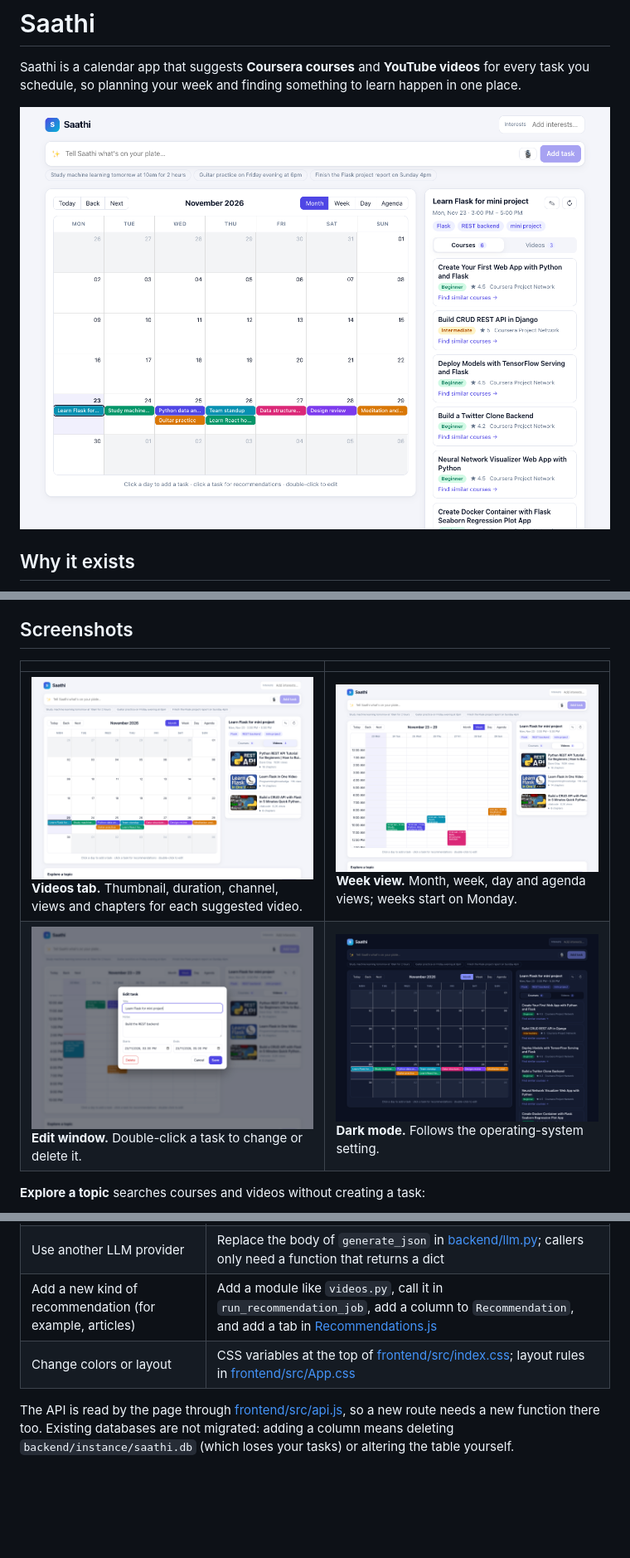
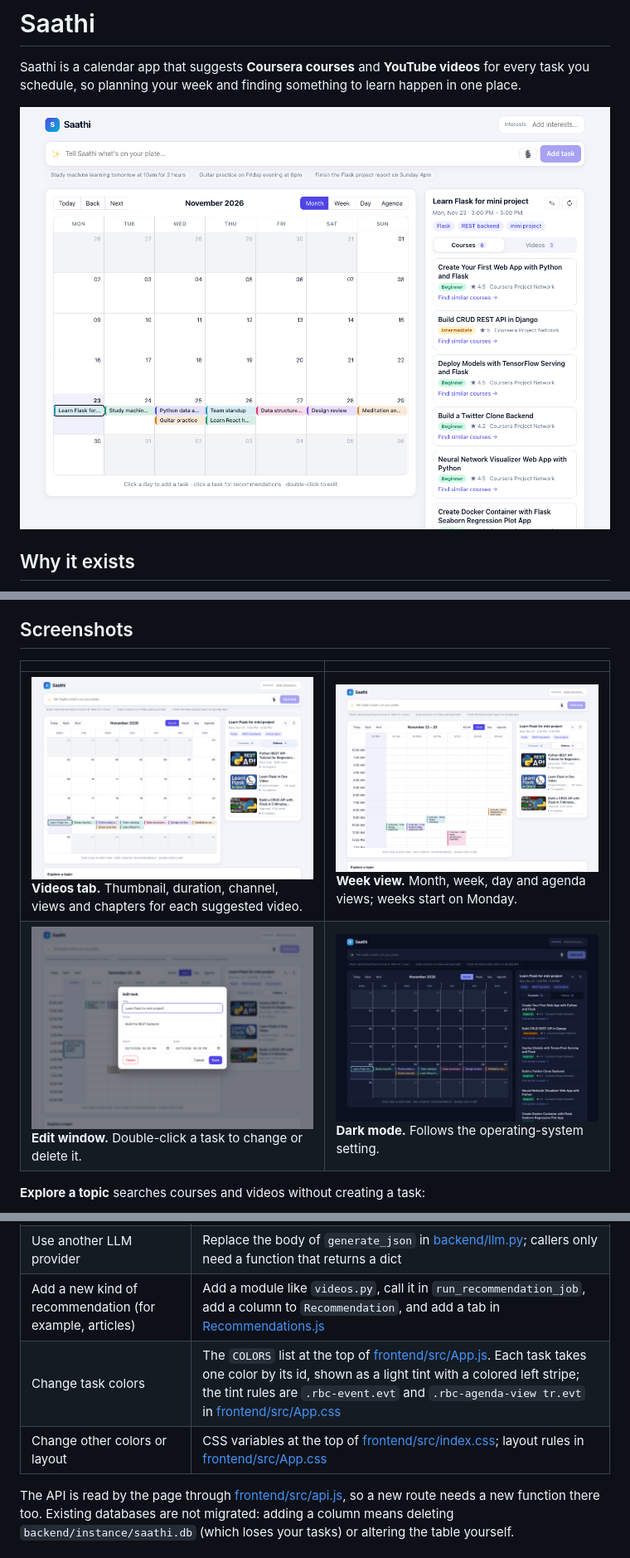
Before and after one commit to KrishGopani/Saathi, a Markdown page: README.md, 3 parts joined by grey strips. Shown at 83% size. Rendered like a GitHub page; pictures changed too: docs/screenshots/01-month-view.png, docs/screenshots/02-videos-tab.png, docs/screenshots/03-week-view.png; blank space fills up the shorter version.

Commit message:
Use pastel task colors, fix layout bugs, update README and screenshots

```diff
--- a/README.md
+++ b/README.md
@@ -403,7 +407,8 @@ The backend has **no automated tests**. It was checked by hand against a clean i
 | Change the prompt Gemini sees                            | The prompt in `extract_keywords` ([backend/keywords.py](backend/keywords.py)) and in `process_command` ([backend/app.py](backend/app.py))                                                     |
 | Use another LLM provider                                 | Replace the body of `generate_json` in [backend/llm.py](backend/llm.py); callers only need a function that returns a dict                                                                      |
 | Add a new kind of recommendation (for example, articles) | Add a module like `videos.py`, call it in `run_recommendation_job`, add a column to `Recommendation`, and add a tab in [Recommendations.js](frontend/src/components/Recommendations.js)    |
-| Change colors or layout                                  | CSS variables at the top of [frontend/src/index.css](frontend/src/index.css); layout rules in [frontend/src/App.css](frontend/src/App.css)                                                        |
+| Change task colors | The `COLORS` list at the top of [frontend/src/App.js](frontend/src/App.js). Each task takes one color by its id, shown as a light tint with a colored left stripe; the tint rules are `.rbc-event.evt` and `.rbc-agenda-view tr.evt` in [frontend/src/App.css](frontend/src/App.css) |
+| Change other colors or layout                                  | CSS variables at the top of [frontend/src/index.css](frontend/src/index.css); layout rules in [frontend/src/App.css](frontend/src/App.css)                                                        |
 
 The API is read by the page through [frontend/src/api.js](frontend/src/api.js), so a new route needs a new function there too. Existing databases are not migrated: adding a column means deleting `backend/instance/saathi.db` (which loses your tasks) or altering the table yourself.
 
```
Also changed, not shown: other parts of README.md (+4 -0 lines), 2 other files.
